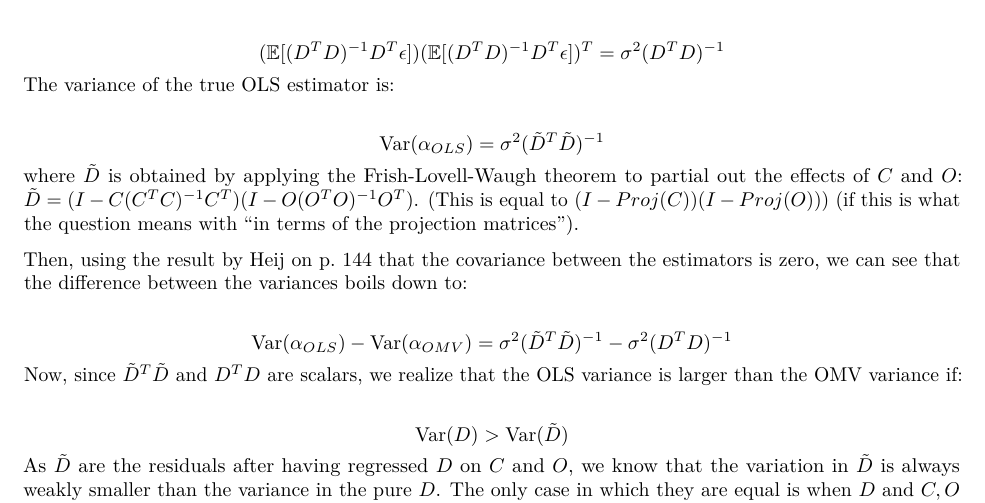
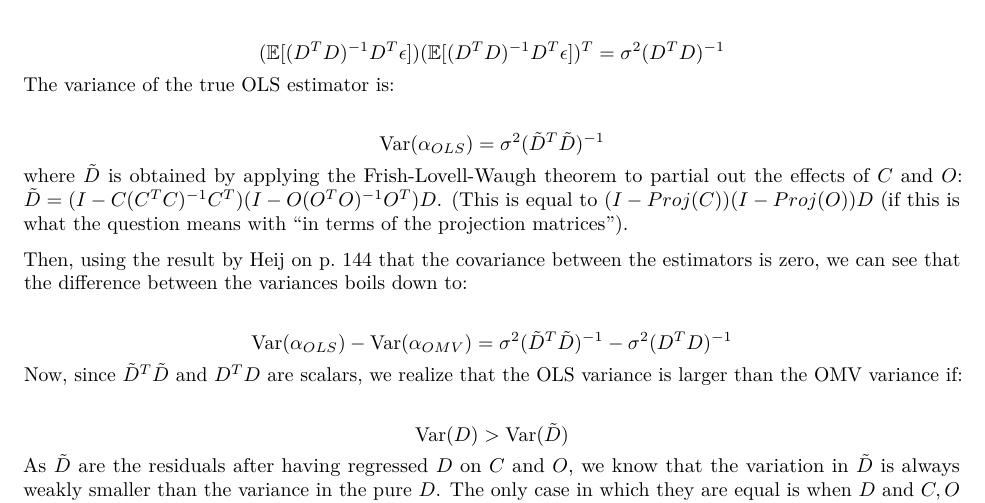
Before and after one commit to basm92/econometrics_i, an R Markdown document (assignment_1/assignment_1.Rmd): part of page 6 of 11, cut so that both start at the same text. Rendered offline with R 4.5, knitr and Pandoc, then LaTeX, with nearby package versions; some code elsewhere in the file could not run offline.

Commit message:
finalize assignment 1

```diff
--- a/assignment_1/assignment_1.Rmd
+++ b/assignment_1/assignment_1.Rmd
@@ -218,7 +218,7 @@ The variance of the true OLS estimator is:
 $$
 \text{Var}(\alpha_{OLS}) = \sigma^2 (\tilde{D}^T\tilde{D})^{-1}
 $$
-where $\tilde{D}$ is obtained by applying the Frish-Lovell-Waugh theorem to partial out the effects of $C$ and $O$: $\tilde{D} = (I-C(C^TC)^{-1}C^T)(I-O(O^TO)^{-1}O^T)$. (This is equal to $(I-Proj(C)) (I-Proj(O)))$ (if this is what the question means with "in terms of the projection matrices").
+where $\tilde{D}$ is obtained by applying the Frish-Lovell-Waugh theorem to partial out the effects of $C$ and $O$: $\tilde{D} = (I-C(C^TC)^{-1}C^T)(I-O(O^TO)^{-1}O^T)D$. (This is equal to $(I-Proj(C)) (I-Proj(O)) D$ (if this is what the question means with "in terms of the projection matrices").
 
 Then, using the result by Heij on p. 144 that the covariance between the estimators is zero, we can see that the difference between the variances boils down to:
 
```
